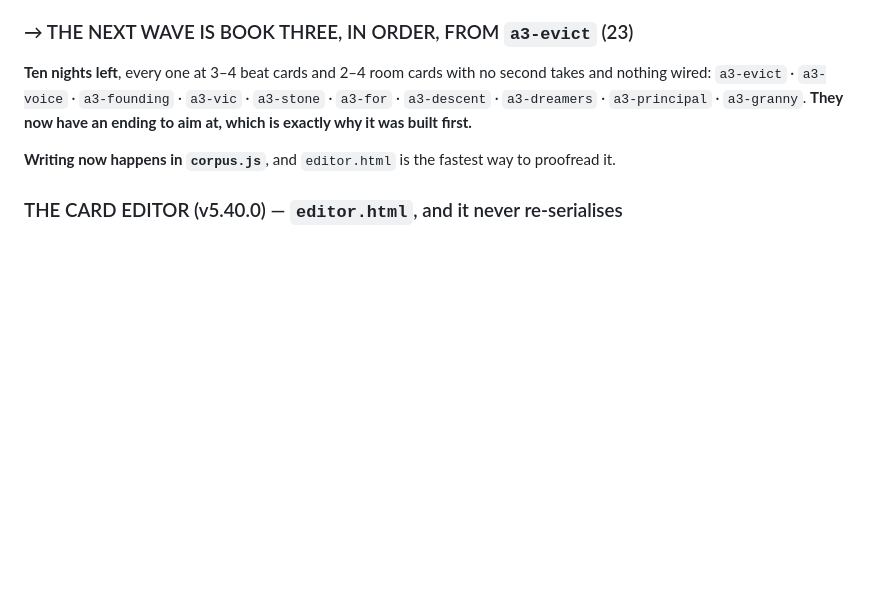
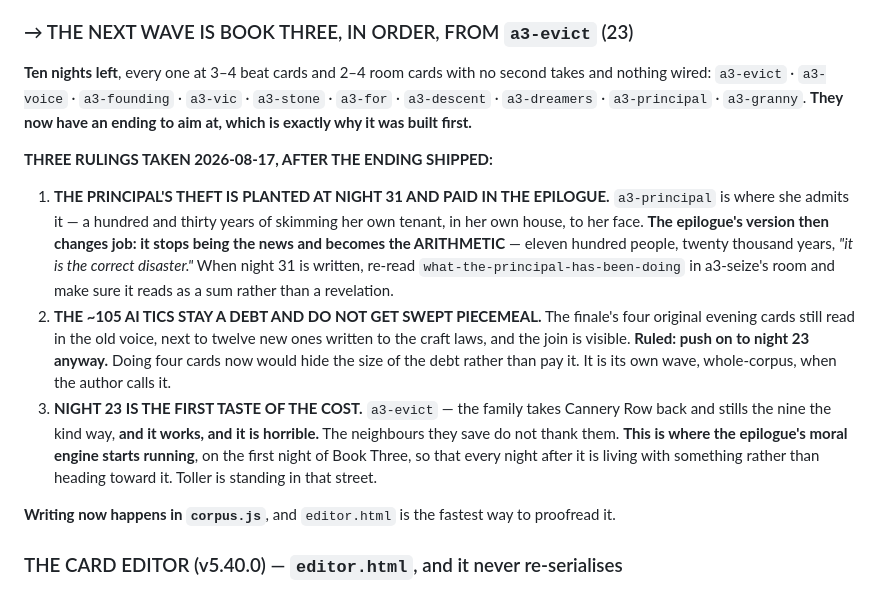
Before and after one commit to TheBoogieman/mudskippers_text_rpg, a Markdown page: HANDOVER.md, the part around the change. Rendered like a GitHub page; blank space fills up the shorter version.

Commit message:
HANDOVER — three rulings after the ending: the Principal's theft plants at night 31, the tic debt stays whole, and night 23 is the first taste of the cost
Co-Authored-By: Claude Opus 5 <noreply@anthropic.com>

```diff
--- a/HANDOVER.md
+++ b/HANDOVER.md
@@ -274,6 +274,25 @@ more."*
 nothing wired: `a3-evict` · `a3-voice` · `a3-founding` · `a3-vic` · `a3-stone` · `a3-for` ·
 `a3-descent` · `a3-dreamers` · `a3-principal` · `a3-granny`. **They now have an ending to aim
 at, which is exactly why it was built first.**
+
+**THREE RULINGS TAKEN 2026-08-17, AFTER THE ENDING SHIPPED:**
+
+1. **THE PRINCIPAL'S THEFT IS PLANTED AT NIGHT 31 AND PAID IN THE EPILOGUE.** `a3-principal`
+   is where she admits it — a hundred and thirty years of skimming her own tenant, in her
+   own house, to her face. **The epilogue's version then changes job: it stops being the
+   news and becomes the ARITHMETIC** — eleven hundred people, twenty thousand years, *"it is
+   the correct disaster."* When night 31 is written, re-read `what-the-principal-has-been-doing`
+   in a3-seize's room and make sure it reads as a sum rather than a revelation.
+2. **THE ~105 AI TICS STAY A DEBT AND DO NOT GET SWEPT PIECEMEAL.** The finale's four
+   original evening cards still read in the old voice, next to twelve new ones written to
+   the craft laws, and the join is visible. **Ruled: push on to night 23 anyway.** Doing
+   four cards now would hide the size of the debt rather than pay it. It is its own wave,
+   whole-corpus, when the author calls it.
+3. **NIGHT 23 IS THE FIRST TASTE OF THE COST.** `a3-evict` — the family takes Cannery Row
+   back and stills the nine the kind way, **and it works, and it is horrible.** The
+   neighbours they save do not thank them. **This is where the epilogue's moral engine
+   starts running**, on the first night of Book Three, so that every night after it is
+   living with something rather than heading toward it. Toller is standing in that street.
 
 
 **Writing now happens in `corpus.js`**, and `editor.html` is the fastest way to proofread it.
```
